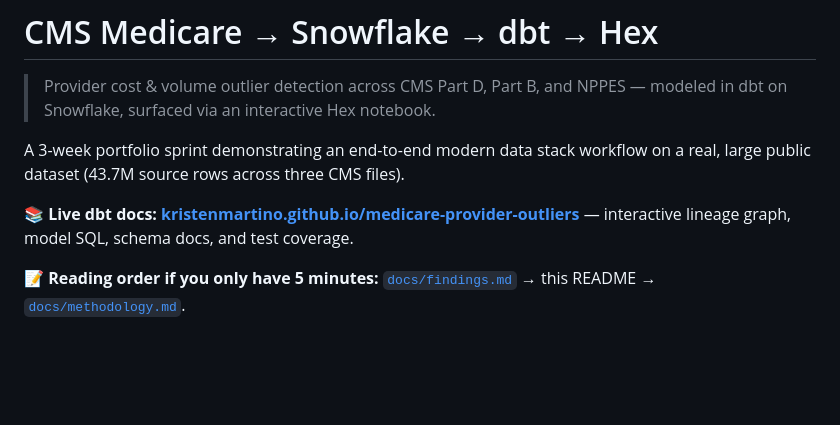
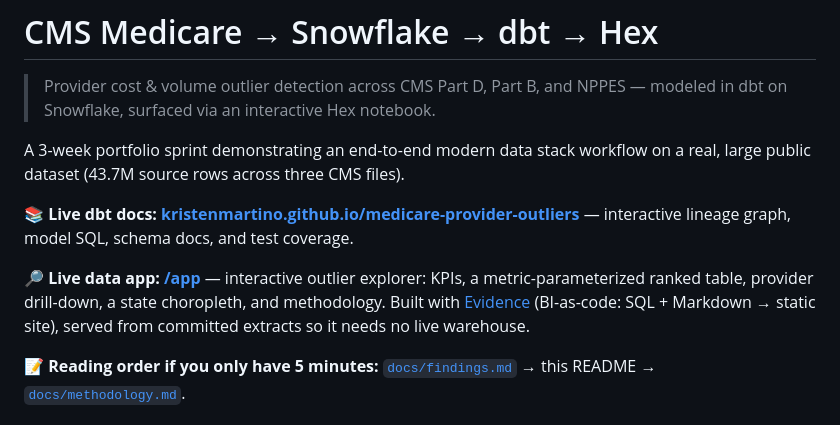
Before and after one commit to kristenmartino/medicare-provider-outliers, a Markdown page: README.md, the part around the change. GitHub-like rendering; blank space fills up the shorter version.

Commit message:
README: link the live Evidence data app at /app
Co-Authored-By: Claude Opus 4.8 (1M context) <noreply@anthropic.com>

```diff
--- a/README.md
+++ b/README.md
@@ -5,6 +5,8 @@
 A 3-week portfolio sprint demonstrating an end-to-end modern data stack workflow on a real, large public dataset (43.7M source rows across three CMS files).
 
 📚 **Live dbt docs: [kristenmartino.github.io/medicare-provider-outliers](https://kristenmartino.github.io/medicare-provider-outliers/)** — interactive lineage graph, model SQL, schema docs, and test coverage.
+
+🔎 **Live data app: [/app](https://kristenmartino.github.io/medicare-provider-outliers/app/)** — interactive outlier explorer: KPIs, a metric-parameterized ranked table, provider drill-down, a state choropleth, and methodology. Built with [Evidence](https://evidence.dev) (BI-as-code: SQL + Markdown → static site), served from committed extracts so it needs no live warehouse.
 
 📝 **Reading order if you only have 5 minutes:** [`docs/findings.md`](./docs/findings.md) → this README → [`docs/methodology.md`](./docs/methodology.md).
 
```
